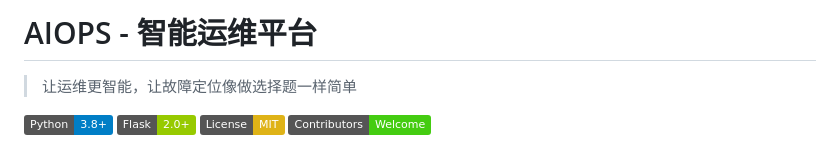
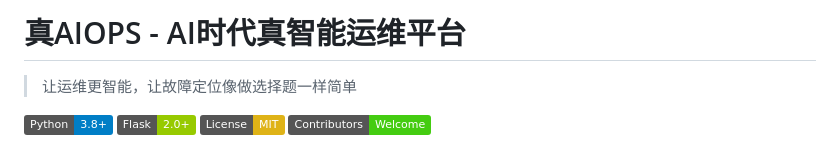
Before and after one commit to fremindmm/AIOPS, a Markdown page: README.md, the part around the change. Rendered like a GitHub page; badges without logos.

Commit message:
Update README.md
update description

```diff
--- a/README.md
+++ b/README.md
@@ -1,4 +1,4 @@
-# AIOPS - 智能运维平台
+# 真AIOPS - AI时代真智能运维平台
 > 让运维更智能，让故障定位像做选择题一样简单
 
 [![Python Version](https://img.shields.io/badge/Python-3.8+-blue.svg)](https://python.org)
```
